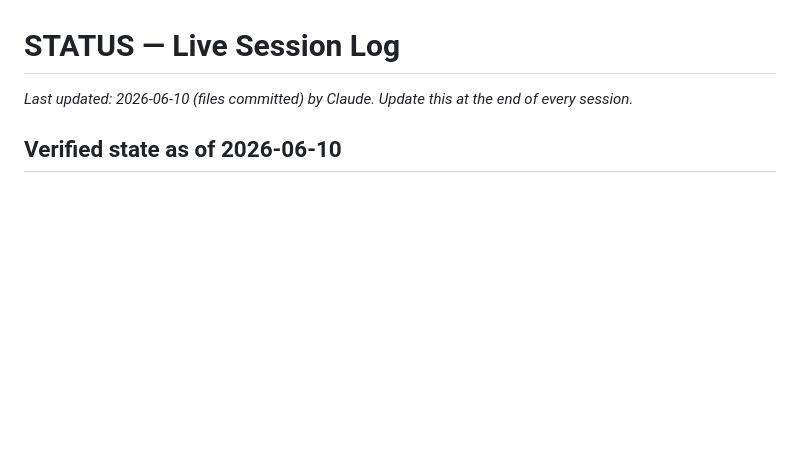
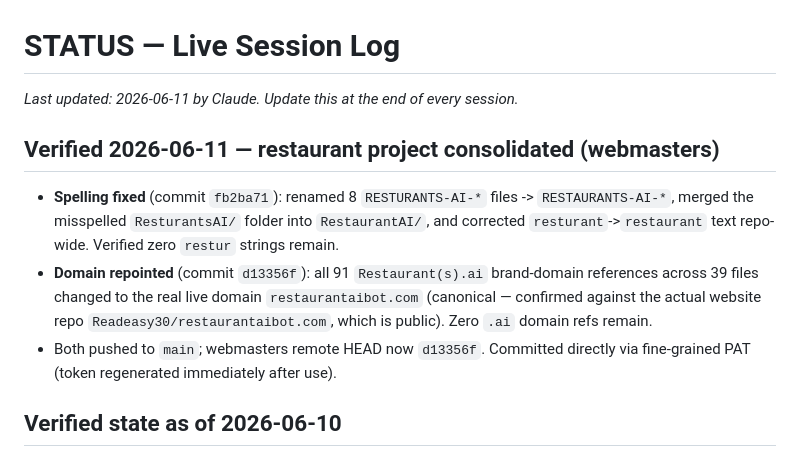
Before and after one commit to Readeasy30/control-room, a Markdown page: STATUS.md, the part around the change. Drawn GitHub-style; blank space fills up the shorter version.

Commit message:
STATUS 2026-06-11: log restaurant consolidation (fb2ba71) + domain repoint (d13356f)

```diff
--- a/STATUS.md
+++ b/STATUS.md
@@ -1,6 +1,13 @@
 # STATUS — Live Session Log
 
-_Last updated: 2026-06-10 (files committed) by Claude. Update this at the end of every session._
+_Last updated: 2026-06-11 by Claude. Update this at the end of every session._
+
+## Verified 2026-06-11 — restaurant project consolidated (webmasters)
+
+- **Spelling fixed** (commit `fb2ba71`): renamed 8 `RESTURANTS-AI-*` files -> `RESTAURANTS-AI-*`, merged the misspelled `ResturantsAI/` folder into `RestaurantAI/`, and corrected `resturant`->`restaurant` text repo-wide. Verified zero `restur` strings remain.
+- **Domain repointed** (commit `d13356f`): all 91 `Restaurant(s).ai` brand-domain references across 39 files changed to the real live domain `restaurantaibot.com` (canonical — confirmed against the actual website repo `Readeasy30/restaurantaibot.com`, which is public). Zero `.ai` domain refs remain.
+- Both pushed to `main`; webmasters remote HEAD now `d13356f`. Committed directly via fine-grained PAT (token regenerated immediately after use).
+
 
 ## Verified state as of 2026-06-10
 
```
